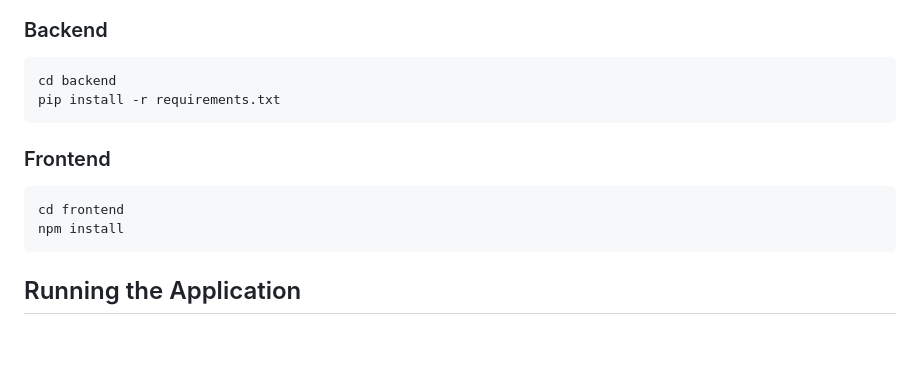
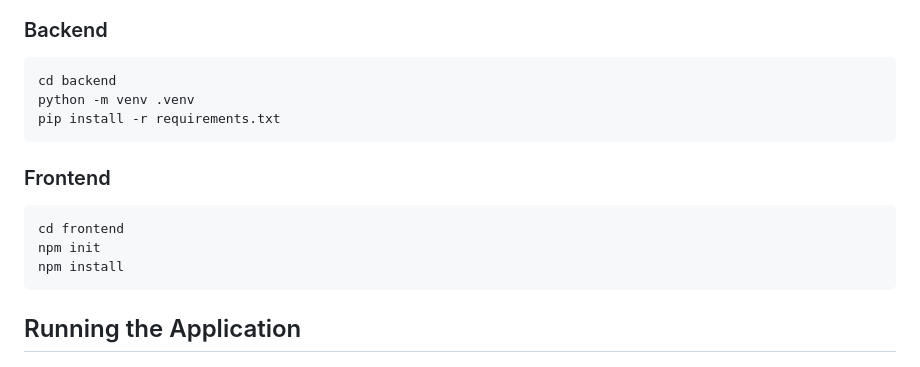
Before and after one commit to aymen082004/bank-ai, a Markdown page: README.md, the part around the change. Rendered like a GitHub page; blank space fills up the shorter version.

Commit message:
Add instructions for setting up Python virtual environment

````diff
--- a/README.md
+++ b/README.md
@@ -60,6 +60,7 @@ GOOGLE_OAUTH_REFRESH_TOKEN=...
 
 ```bash
 cd backend
+python -m venv .venv
 pip install -r requirements.txt
 ```
 
@@ -67,6 +68,7 @@ pip install -r requirements.txt
 
 ```bash
 cd frontend
+npm init
 npm install
 ```
 
````
